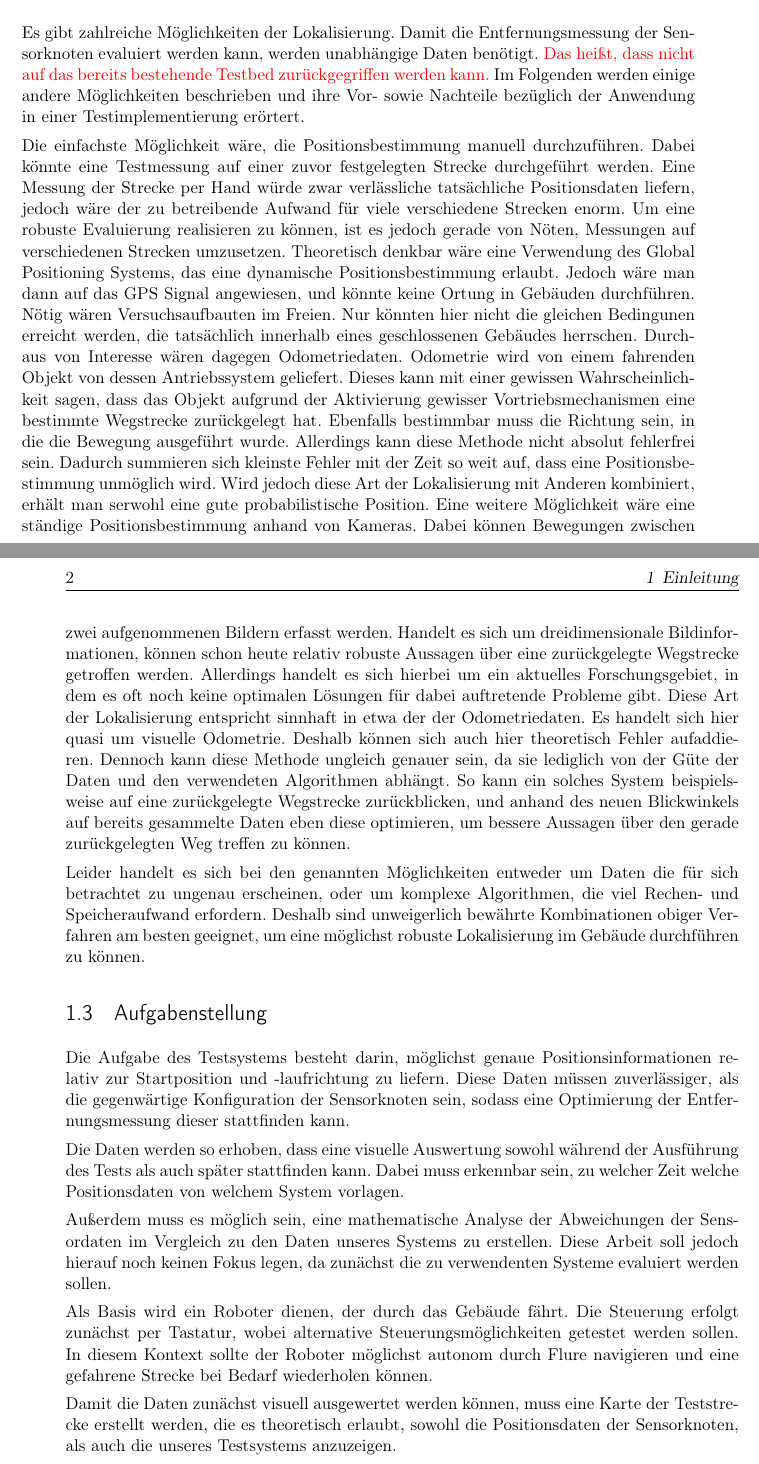
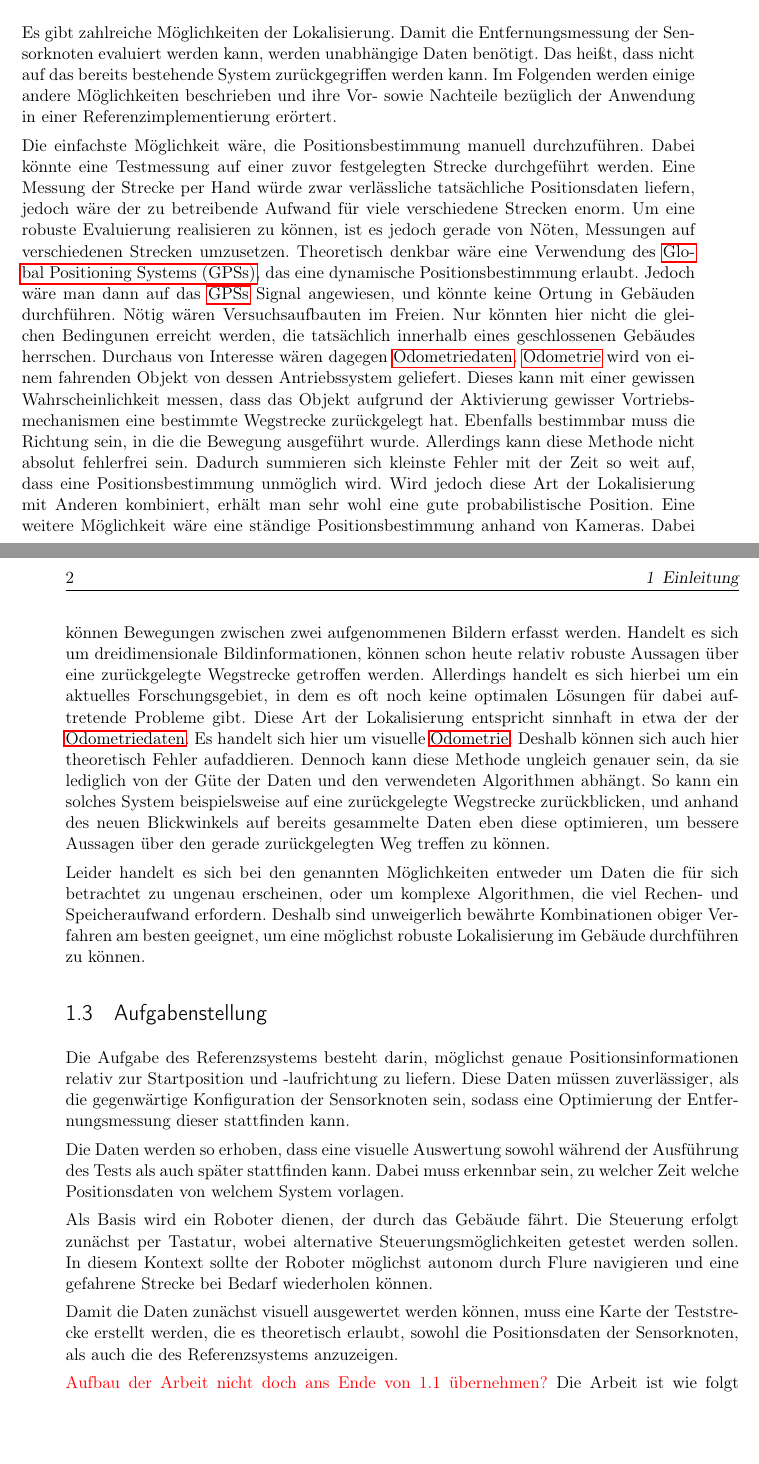
Before and after one commit to grimrpr/fu_tools, a LaTeX thesis (thesis/thesis.tex, which reads thesis/glossary.tex, thesis/text/0-Aufgabenstellung.tex, thesis/text/0-Loesungsansaetze.tex): two parts of pages 15 and 16 of 27, joined at a grey line, cut so that both start at the same text, the shorter picture padded with empty space. Compiled offline with pdfLaTeX; an older LaTeX class or package is replaced by its successor.

Commit message:
extending glossary, editing einleitung

```diff
--- a/thesis/glossary.tex
+++ b/thesis/glossary.tex
@@ -71,8 +71,16 @@
 	description={Ein \gls{glos:Node}, der \glspl{glos:Message} visualisieren kann}
 }
 
+\newglossaryentry{glos:Odometrie}{
+	name=Odometrie,
+	plural=Odometriedaten,
+	description={Daten, die aufgrund der Aktivierung von Antriebssystemen mit einer bestimmten Wahrscheinlichkeit die Bewegungsrichtung und -strecke wiederspiegeln}
+}
+
 \newacronym{ROS}{ROS}{\protect\gls{glos:ROS}}
 
 \newacronym{IDL}{IDL}{\protect\gls{glos:IDL}}
 
 \newacronym{Frame}{Frame}{\protect\gls{glos:CFrame}}
+
+\newacronym{GPS}{GPS}{Global Positioning System}
--- a/thesis/text/0-Aufgabenstellung.tex
+++ b/thesis/text/0-Aufgabenstellung.tex
@@ -2,12 +2,14 @@
 \label{sec:aufgabenstellung}
 %==============================================================================
 
-Die Aufgabe des Testsystems besteht darin, möglichst genaue Positionsinformationen relativ zur Startposition und -laufrichtung zu liefern. Diese Daten müssen zuverlässiger, als die gegenwärtige Konfiguration der Sensorknoten sein, sodass eine Optimierung der Entfernungsmessung dieser stattfinden kann.
+Die Aufgabe des Referenzsystems besteht darin, möglichst genaue Positionsinformationen relativ zur Startposition und -laufrichtung zu liefern. Diese Daten müssen zuverlässiger, als die gegenwärtige Konfiguration der Sensorknoten sein, sodass eine Optimierung der Entfernungsmessung dieser stattfinden kann.
 
 Die Daten werden so erhoben, dass eine visuelle Auswertung sowohl während der Ausführung des Tests als auch später stattfinden kann. Dabei muss erkennbar sein, zu welcher Zeit welche Positionsdaten von welchem System vorlagen.
 
-Außerdem muss es möglich sein, eine mathematische Analyse der Abweichungen der Sensordaten im Vergleich zu den Daten unseres Systems zu erstellen. Diese Arbeit soll jedoch hierauf noch keinen Fokus legen, da zunächst die zu verwendenten Systeme evaluiert werden sollen.
+%Außerdem muss es möglich sein, eine mathematische Analyse der Abweichungen der Sensordaten im Vergleich zu den Daten des Referenzsystems zu erstellen. Diese Arbeit soll jedoch hierauf noch keinen Fokus legen, da zunächst die zu verwendenten Systeme evaluiert werden sollen.
 
 Als Basis wird ein Roboter dienen, der durch das Gebäude fährt. Die Steuerung erfolgt zunächst per Tastatur, wobei alternative Steuerungsmöglichkeiten getestet werden sollen. In diesem Kontext sollte der Roboter möglichst autonom durch Flure navigieren und eine gefahrene Strecke bei Bedarf wiederholen können.
 
-Damit die Daten zunächst visuell ausgewertet werden können, muss eine Karte der Teststrecke erstellt werden, die es theoretisch erlaubt, sowohl die Positionsdaten der Sensorknoten, als auch die unseres Testsystems anzuzeigen.
+Damit die Daten zunächst visuell ausgewertet werden können, muss eine Karte der Teststrecke erstellt werden, die es theoretisch erlaubt, sowohl die Positionsdaten der Sensorknoten, als auch die des Referenzsystems anzuzeigen.
+
+{\color{red}Aufbau der Arbeit nicht doch ans Ende von 1.1 übernehmen? }Die Arbeit ist wie folgt aufgebaut: In Kapitel \ref{cha:umsetzung} wird zunächst das generelle Konzept, sowie die verwendete Soft- und Hardware erläutert. Anschließend wird im Detail auf die Implementierungen dieser Arbeit wie auch auf verwendete Algorithmen eingegangen. Diese wird in Kapitel \ref{cha:analyse} anhand mehrerer Testläufe analysiert. Im Kapitel \ref{cha:ausblick} wird abschließend sowohl ein Fazit der Arbeit als auch ein Ausblick gegeben.
--- a/thesis/text/0-Loesungsansaetze.tex
+++ b/thesis/text/0-Loesungsansaetze.tex
@@ -2,13 +2,13 @@
 \label{sec:loesungsansaetze}
 %==============================================================================
 
-Es gibt zahlreiche Möglichkeiten der Lokalisierung. Damit die Entfernungsmessung der Sensorknoten evaluiert werden kann, werden unabhängige Daten benötigt. {\color{red}Das heißt, dass nicht auf das bereits bestehende Testbed zurückgegriffen werden kann.} Im Folgenden werden einige andere Möglichkeiten beschrieben und ihre Vor- sowie Nachteile bezüglich der Anwendung in einer Testimplementierung erörtert.
+Es gibt zahlreiche Möglichkeiten der Lokalisierung. Damit die Entfernungsmessung der Sensorknoten evaluiert werden kann, werden unabhängige Daten benötigt. Das heißt, dass nicht auf das bereits bestehende System zurückgegriffen werden kann. Im Folgenden werden einige andere Möglichkeiten beschrieben und ihre Vor- sowie Nachteile bezüglich der Anwendung in einer Referenzimplementierung erörtert.
 
 Die einfachste Möglichkeit wäre, die Positionsbestimmung manuell durchzuführen. Dabei könnte eine Testmessung auf einer zuvor festgelegten Strecke durchgeführt werden. Eine Messung der Strecke per Hand würde zwar verlässliche tatsächliche Positionsdaten liefern, jedoch wäre der zu betreibende Aufwand für viele verschiedene Strecken enorm.
 Um eine robuste Evaluierung realisieren zu können, ist es jedoch gerade von Nöten, Messungen auf verschiedenen Strecken umzusetzen.
-Theoretisch denkbar wäre eine Verwendung des Global Positioning Systems, das eine dynamische Positionsbestimmung erlaubt. Jedoch wäre man dann auf das GPS Signal angewiesen, und könnte keine Ortung in Gebäuden durchführen. Nötig wären Versuchsaufbauten im Freien. Nur könnten hier nicht die gleichen Bedingunen erreicht werden, die tatsächlich innerhalb eines geschlossenen Gebäudes herrschen.
-Durchaus von Interesse wären dagegen Odometriedaten. Odometrie wird von einem fahrenden Objekt von dessen Antriebssystem geliefert. Dieses kann mit einer gewissen Wahrscheinlichkeit sagen, dass das Objekt aufgrund der Aktivierung gewisser Vortriebsmechanismen eine bestimmte Wegstrecke zurückgelegt hat. Ebenfalls bestimmbar muss die Richtung sein, in die die Bewegung ausgeführt wurde. Allerdings kann diese Methode nicht absolut fehlerfrei sein. Dadurch summieren sich kleinste Fehler mit der Zeit so weit auf, dass eine Positionsbestimmung unmöglich wird.
-Wird jedoch diese Art der Lokalisierung mit Anderen kombiniert, erhält man serwohl eine gute probabilistische Position.
-Eine weitere Möglichkeit wäre eine ständige Positionsbestimmung anhand von Kameras. Dabei können Bewegungen zwischen zwei aufgenommenen Bildern erfasst werden. Handelt es sich um dreidimensionale Bildinformationen, können schon heute relativ robuste Aussagen über eine zurückgelegte Wegstrecke getroffen werden. Allerdings handelt es sich hierbei um ein aktuelles Forschungsgebiet, in dem es oft noch keine optimalen Lösungen für dabei auftretende Probleme gibt. Diese Art der Lokalisierung entspricht sinnhaft in etwa der der Odometriedaten. Es handelt sich hier quasi um visuelle Odometrie. Deshalb können sich auch hier theoretisch Fehler aufaddieren. Dennoch kann diese Methode ungleich genauer sein, da sie lediglich von der Güte der Daten und den verwendeten Algorithmen abhängt. So kann ein solches System beispielsweise auf eine zurückgelegte Wegstrecke zurückblicken, und anhand des neuen Blickwinkels auf bereits gesammelte Daten eben diese optimieren, um bessere Aussagen über den gerade zurückgelegten Weg treffen zu können.
+Theoretisch denkbar wäre eine Verwendung des \glspl{GPS}, das eine dynamische Positionsbestimmung erlaubt. Jedoch wäre man dann auf das \glspl{GPS} Signal angewiesen, und könnte keine Ortung in Gebäuden durchführen. Nötig wären Versuchsaufbauten im Freien. Nur könnten hier nicht die gleichen Bedingunen erreicht werden, die tatsächlich innerhalb eines geschlossenen Gebäudes herrschen.
+Durchaus von Interesse wären dagegen \glspl{glos:Odometrie}. \gls{glos:Odometrie} wird von einem fahrenden Objekt von dessen Antriebssystem geliefert. Dieses kann mit einer gewissen Wahrscheinlichkeit messen, dass das Objekt aufgrund der Aktivierung gewisser Vortriebsmechanismen eine bestimmte Wegstrecke zurückgelegt hat. Ebenfalls bestimmbar muss die Richtung sein, in die die Bewegung ausgeführt wurde. Allerdings kann diese Methode nicht absolut fehlerfrei sein. Dadurch summieren sich kleinste Fehler mit der Zeit so weit auf, dass eine Positionsbestimmung unmöglich wird.
+Wird jedoch diese Art der Lokalisierung mit Anderen kombiniert, erhält man sehr wohl eine gute probabilistische Position.
+Eine weitere Möglichkeit wäre eine ständige Positionsbestimmung anhand von Kameras. Dabei können Bewegungen zwischen zwei aufgenommenen Bildern erfasst werden. Handelt es sich um dreidimensionale Bildinformationen, können schon heute relativ robuste Aussagen über eine zurückgelegte Wegstrecke getroffen werden. Allerdings handelt es sich hierbei um ein aktuelles Forschungsgebiet, in dem es oft noch keine optimalen Lösungen für dabei auftretende Probleme gibt. Diese Art der Lokalisierung entspricht sinnhaft in etwa der der \glspl{glos:Odometrie}. Es handelt sich hier um visuelle \gls{glos:Odometrie}. Deshalb können sich auch hier theoretisch Fehler aufaddieren. Dennoch kann diese Methode ungleich genauer sein, da sie lediglich von der Güte der Daten und den verwendeten Algorithmen abhängt. So kann ein solches System beispielsweise auf eine zurückgelegte Wegstrecke zurückblicken, und anhand des neuen Blickwinkels auf bereits gesammelte Daten eben diese optimieren, um bessere Aussagen über den gerade zurückgelegten Weg treffen zu können.
 
 Leider handelt es sich bei den genannten Möglichkeiten entweder um Daten die für sich betrachtet zu ungenau erscheinen, oder um komplexe Algorithmen, die viel Rechen- und Speicheraufwand erfordern. Deshalb sind unweigerlich bewährte Kombinationen obiger Verfahren am besten geeignet, um eine möglichst robuste Lokalisierung im Gebäude durchführen zu können.
```
Also changed, not shown: thesis/thesis.pdf.
